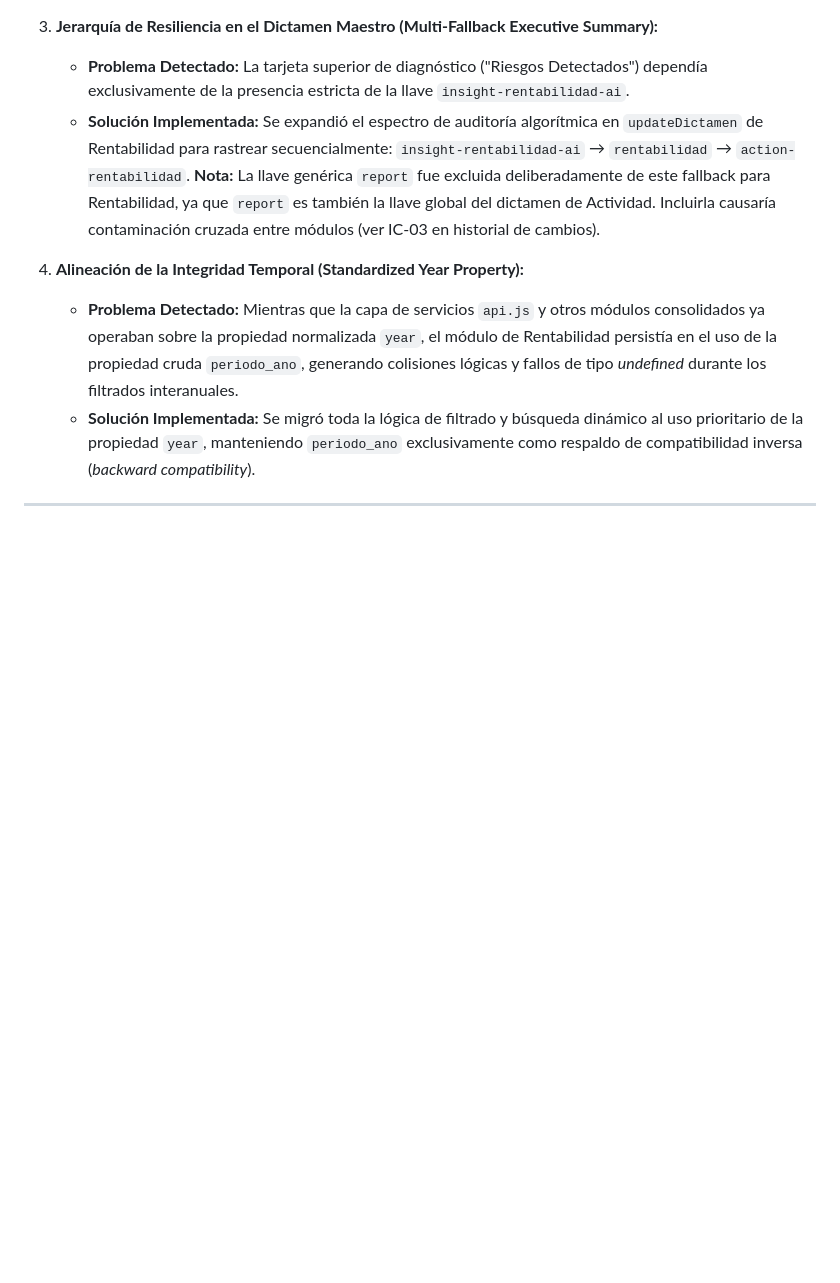
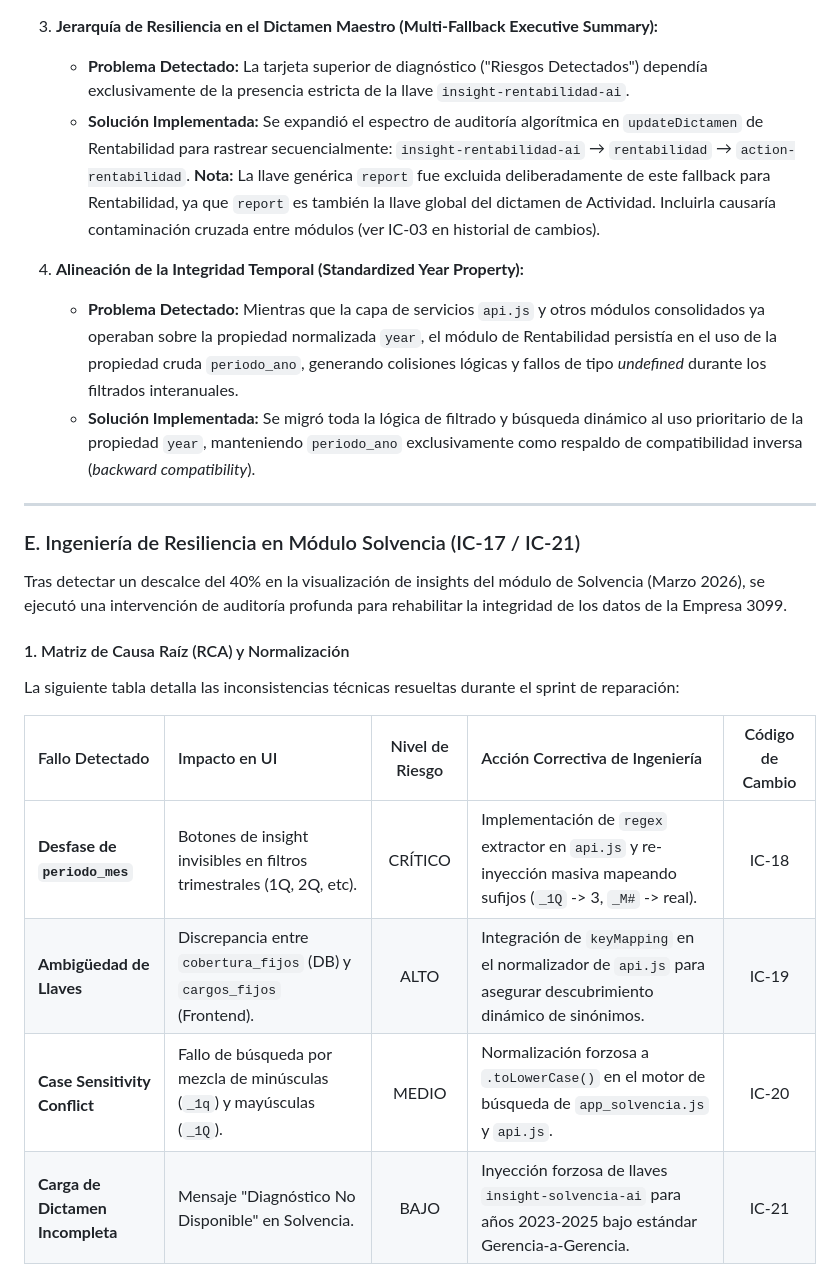
Before and after one commit to datia2025/cash-datia-digital, a Markdown page: docs/README.md, the part around one of its changes. GitHub-like rendering; blank space fills up the shorter version.

```diff
--- a/docs/README.md
+++ b/docs/README.md
@@ -76,3 +60,20 @@ Tras detectar una desconexión crítica entre la disponibilidad de inteligencia
 4.  **Alineación de la Integridad Temporal (Standardized Year Property):**
     - **Problema Detectado:** Mientras que la capa de servicios `api.js` y otros módulos consolidados ya operaban sobre la propiedad normalizada `year`, el módulo de Rentabilidad persistía en el uso de la propiedad cruda `periodo_ano`, generando colisiones lógicas y fallos de tipo *undefined* durante los filtrados interanuales.
     - **Solución Implementada:** Se migró toda la lógica de filtrado y búsqueda dinámico al uso prioritario de la propiedad `year`, manteniendo `periodo_ano` exclusivamente como respaldo de compatibilidad inversa (*backward compatibility*).
+
+---
+
+### E. Ingeniería de Resiliencia en Módulo Solvencia (IC-17 / IC-21)
+
+Tras detectar un descalce del 40% en la visualización de insights del módulo de Solvencia (Marzo 2026), se ejecutó una intervención de auditoría profunda para rehabilitar la integridad de los datos de la Empresa 3099.
+
+#### 1. Matriz de Causa Raíz (RCA) y Normalización
+La siguiente tabla detalla las inconsistencias técnicas resueltas durante el sprint de reparación:
+
+| Fallo Detectado | Impacto en UI | Nivel de Riesgo | Acción Correctiva de Ingeniería | Código de Cambio |
+| :--- | :--- | :---: | :--- | :---: |
+| **Desfase de `periodo_mes`** | Botones de insight invisibles en filtros trimestrales (1Q, 2Q, etc). | CRÍTICO | Implementación de `regex` extractor en `api.js` y re-inyección masiva mapeando sufijos (`_1Q` -> 3, `_M#` -> real). | IC-18 |
+| **Ambigüedad de Llaves** | Discrepancia entre `cobertura_fijos` (DB) y `cargos_fijos` (Frontend). | ALTO | Integración de `keyMapping` en el normalizador de `api.js` para asegurar descubrimiento dinámico de sinónimos. | IC-19 |
+| **Case Sensitivity Conflict** | Fallo de búsqueda por mezcla de minúsculas (`_1q`) y mayúsculas (`_1Q`). | MEDIO | Normalización forzosa a `.toLowerCase()` en el motor de búsqueda de `app_solvencia.js` y `api.js`. | IC-20 |
+| **Carga de Dictamen Incompleta** | Mensaje "Diagnóstico No Disponible" en Solvencia. | BAJO | Inyección forzosa de llaves `insight-solvencia-ai` para años 2023-2025 bajo estándar Gerencia-a-Gerencia. | IC-21 |
+
```
Also changed, not shown: other parts of docs/README.md (+50 -37 lines), docs/API_CONTRACT_MASTER.md (+92 -19 lines), docs/GUIA_GENERACION_INSIGHTS_AI.md (+39 -17 lines).
